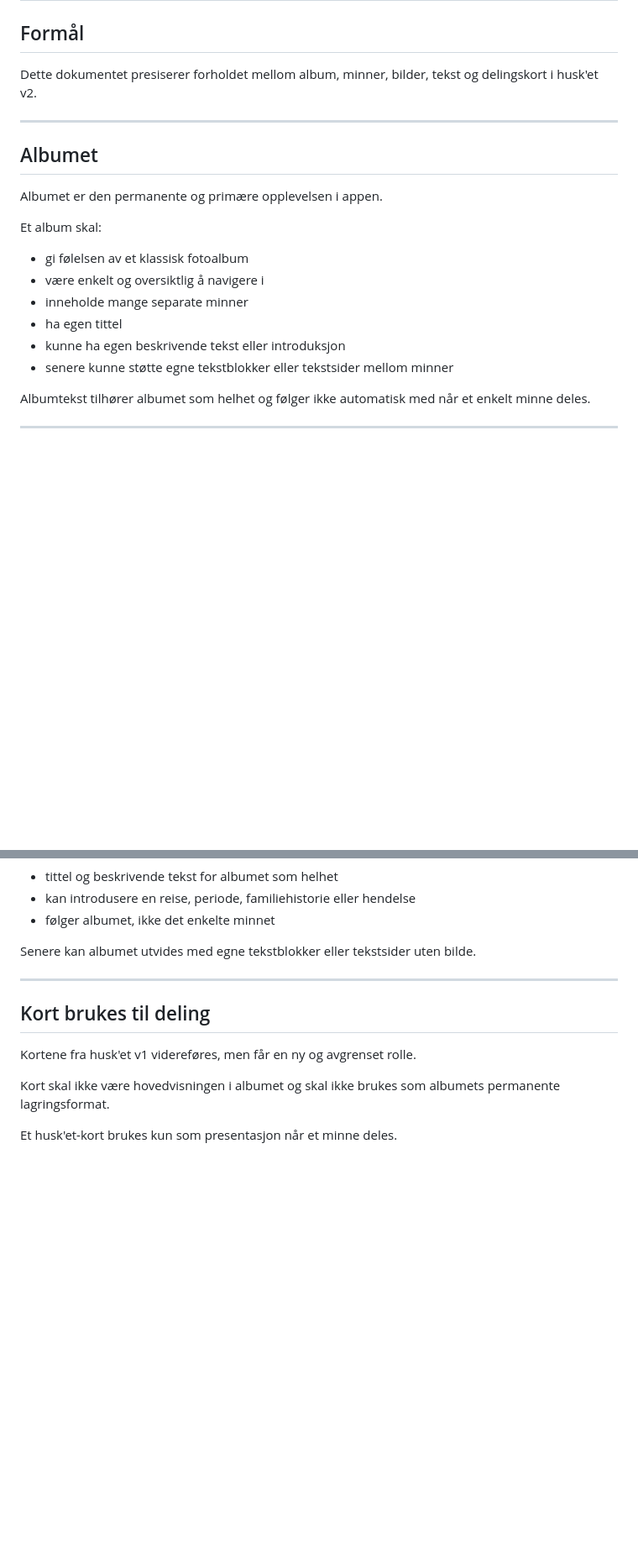
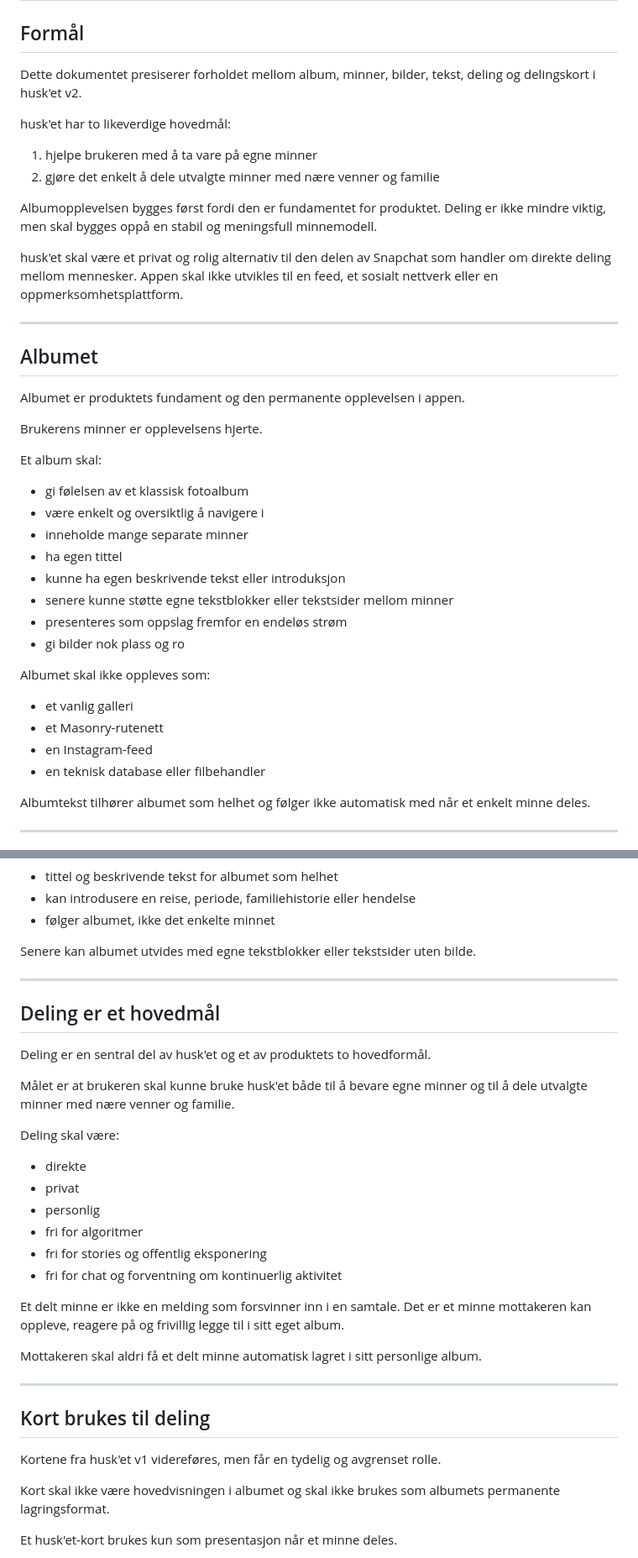
Before and after one commit to Tony-MCL/husket-v2, a Markdown page: docs/ALBUM_AND_SHARING.md, 2 parts joined by grey strips. Shown at 84% size. Rendered like a GitHub page; blank space fills up the shorter version.

Commit message:
Clarify album and sharing product goals

```diff
--- a/docs/ALBUM_AND_SHARING.md
+++ b/docs/ALBUM_AND_SHARING.md
@@ -2,13 +2,24 @@
 
 ## Formål
 
-Dette dokumentet presiserer forholdet mellom album, minner, bilder, tekst og delingskort i husk'et v2.
+Dette dokumentet presiserer forholdet mellom album, minner, bilder, tekst, deling og delingskort i husk'et v2.
+
+husk'et har to likeverdige hovedmål:
+
+1. hjelpe brukeren med å ta vare på egne minner
+2. gjøre det enkelt å dele utvalgte minner med nære venner og familie
+
+Albumopplevelsen bygges først fordi den er fundamentet for produktet. Deling er ikke mindre viktig, men skal bygges oppå en stabil og meningsfull minnemodell.
+
+husk'et skal være et privat og rolig alternativ til den delen av Snapchat som handler om direkte deling mellom mennesker. Appen skal ikke utvikles til en feed, et sosialt nettverk eller en oppmerksomhetsplattform.
 
 ---
 
 ## Albumet
 
-Albumet er den permanente og primære opplevelsen i appen.
+Albumet er produktets fundament og den permanente opplevelsen i appen.
+
+Brukerens minner er opplevelsens hjerte.
 
 Et album skal:
 
@@ -18,6 +29,15 @@ Et album skal:
 - ha egen tittel
 - kunne ha egen beskrivende tekst eller introduksjon
 - senere kunne støtte egne tekstblokker eller tekstsider mellom minner
+- presenteres som oppslag fremfor en endeløs strøm
+- gi bilder nok plass og ro
+
+Albumet skal ikke oppleves som:
+
+- et vanlig galleri
+- et Masonry-rutenett
+- en Instagram-feed
+- en teknisk database eller filbehandler
 
 Albumtekst tilhører albumet som helhet og følger ikke automatisk med når et enkelt minne deles.
 
@@ -61,9 +81,30 @@ Senere kan albumet utvides med egne tekstblokker eller tekstsider uten bilde.
 
 ---
 
+## Deling er et hovedmål
+
+Deling er en sentral del av husk'et og et av produktets to hovedformål.
+
+Målet er at brukeren skal kunne bruke husk'et både til å bevare egne minner og til å dele utvalgte minner med nære venner og familie.
+
+Deling skal være:
+
+- direkte
+- privat
+- personlig
+- fri for algoritmer
+- fri for stories og offentlig eksponering
+- fri for chat og forventning om kontinuerlig aktivitet
+
+Et delt minne er ikke en melding som forsvinner inn i en samtale. Det er et minne mottakeren kan oppleve, reagere på og frivillig legge til i sitt eget album.
+
+Mottakeren skal aldri få et delt minne automatisk lagret i sitt personlige album.
+
+---
+
 ## Kort brukes til deling
 
-Kortene fra husk'et v1 videreføres, men får en ny og avgrenset rolle.
+Kortene fra husk'et v1 videreføres, men får en tydelig og avgrenset rolle.
 
 Kort skal ikke være hovedvisningen i albumet og skal ikke brukes som albumets permanente lagringsformat.
 
```
Also changed, not shown: other parts of docs/ALBUM_AND_SHARING.md (+16 -3 lines).
